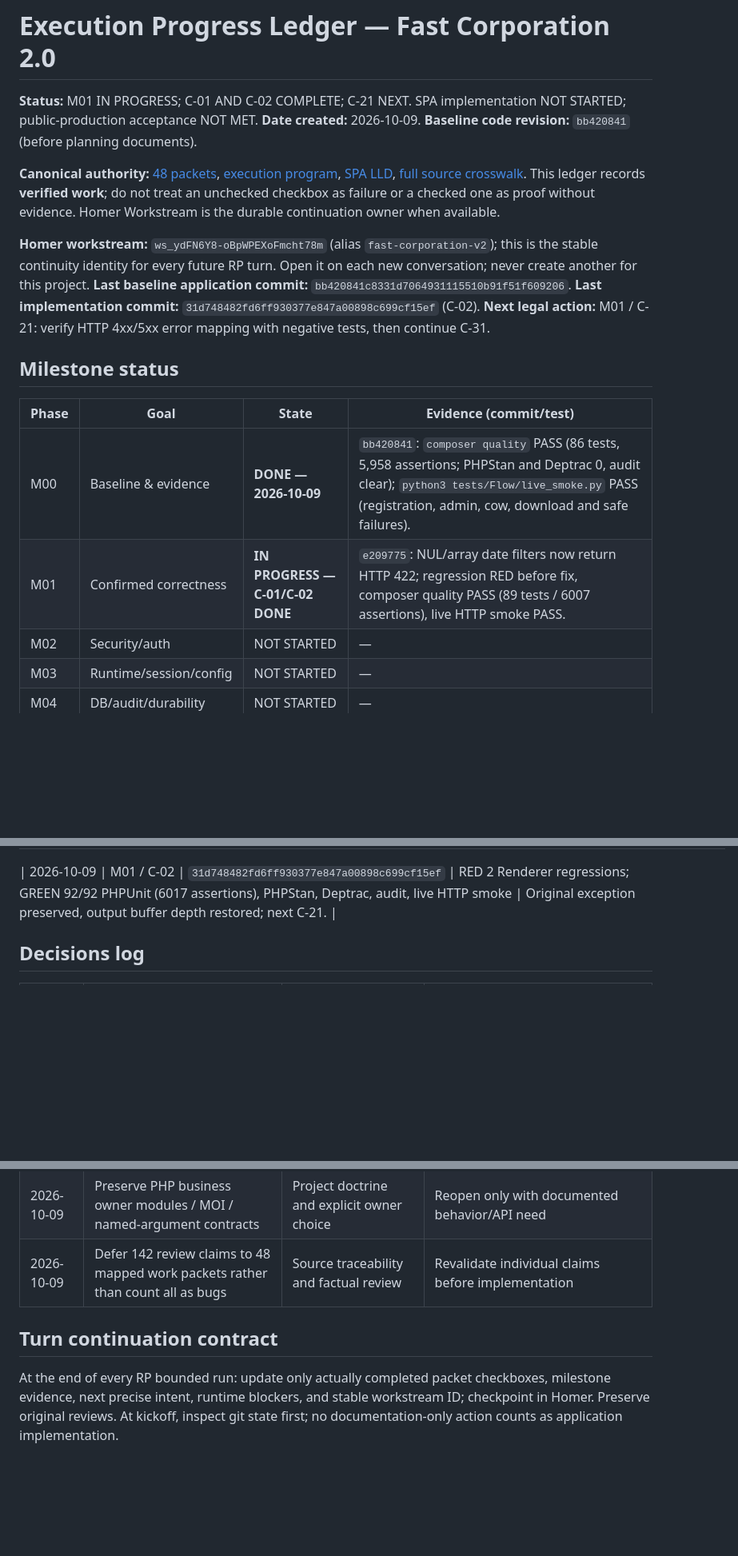
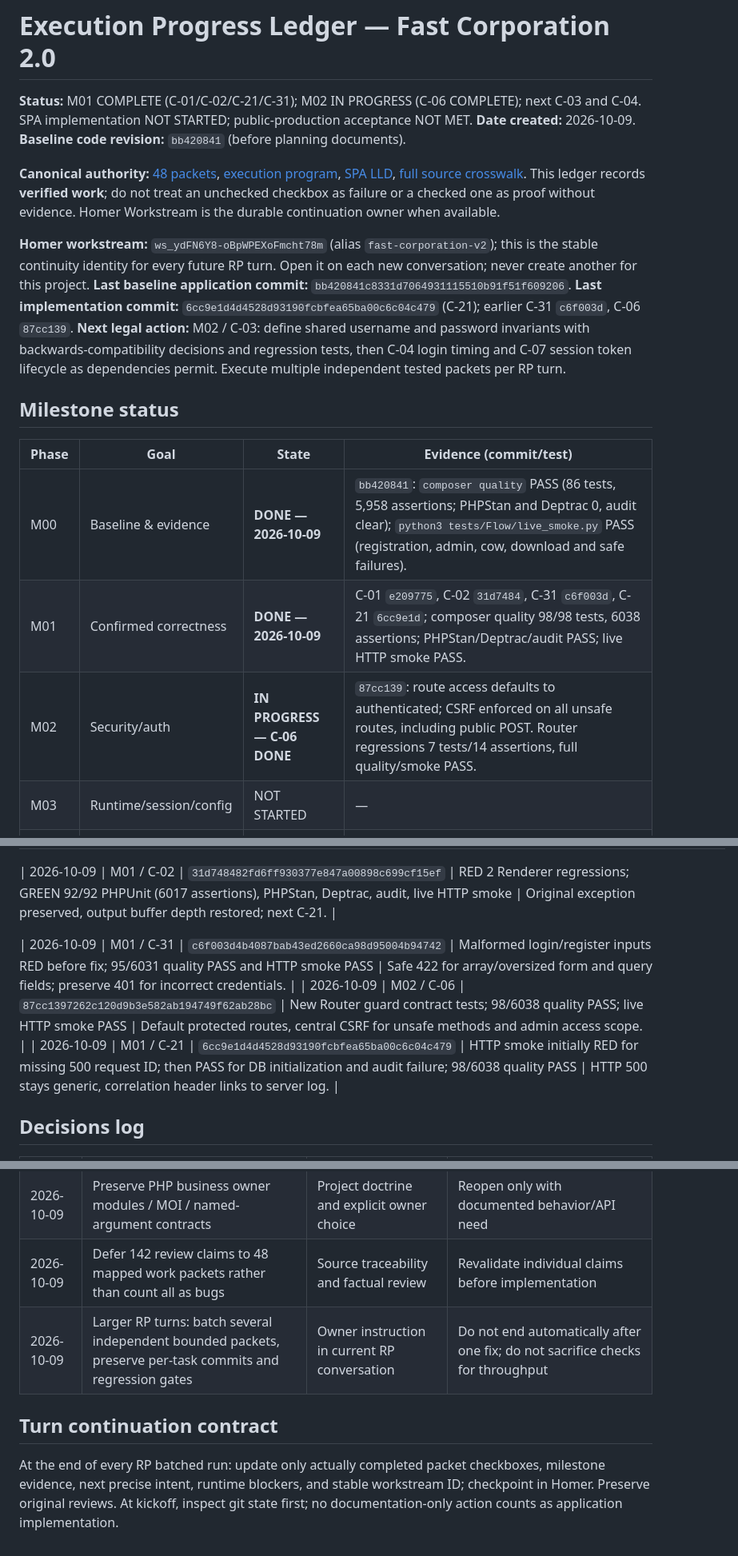
Before and after one commit to shomsy/fast-corporation-php-task, a Markdown page: docs/roadmap/EXECUTION-PROGRESS.md, 3 parts joined by grey strips. Shown at 80% size. Drawn GitHub-style; blank space fills up the shorter version.

Commit message:
docs: record three fixes and batch multiple RP packets per turn

```diff
--- a/docs/roadmap/EXECUTION-PROGRESS.md
+++ b/docs/roadmap/EXECUTION-PROGRESS.md
@@ -1,20 +1,20 @@
 # Execution Progress Ledger — Fast Corporation 2.0
 
-**Status:** M01 IN PROGRESS; C-01 AND C-02 COMPLETE; C-21 NEXT. SPA implementation NOT STARTED; public-production acceptance NOT MET. **Date created:** 2026-10-09. **Baseline code revision:** `bb420841` (before planning documents).
+**Status:** M01 COMPLETE (C-01/C-02/C-21/C-31); M02 IN PROGRESS (C-06 COMPLETE); next C-03 and C-04. SPA implementation NOT STARTED; public-production acceptance NOT MET. **Date created:** 2026-10-09. **Baseline code revision:** `bb420841` (before planning documents).
 
 **Canonical authority:** [48 packets](CANONICAL-REMEDIATION-PLAN.md), [execution program](EXECUTION-PROGRAM.md), [SPA LLD](FRONTEND-SPA-LLD.md), [full source crosswalk](REVIEW-TRACEABILITY.md). This ledger records **verified work**; do not treat an unchecked checkbox as failure or a checked one as proof without evidence. Homer Workstream is the durable continuation owner when available.
 
 **Homer workstream:** `ws_ydFN6Y8-oBpWPEXoFmcht78m` (alias `fast-corporation-v2`); this is the stable continuity identity for every future RP turn. Open it on each new conversation; never create another for this project.
-**Last baseline application commit:** `bb420841c8331d7064931115510b91f51f609206`. **Last implementation commit:** `31d748482fd6ff930377e847a00898c699cf15ef` (C-02).
-**Next legal action:** M01 / C-21: verify HTTP 4xx/5xx error mapping with negative tests, then continue C-31.
+**Last baseline application commit:** `bb420841c8331d7064931115510b91f51f609206`. **Last implementation commit:** `6cc9e1d4d4528d93190fcbfea65ba00c6c04c479` (C-21); earlier C-31 `c6f003d`, C-06 `87cc139`.
+**Next legal action:** M02 / C-03: define shared username and password invariants with backwards-compatibility decisions and regression tests, then C-04 login timing and C-07 session token lifecycle as dependencies permit. Execute multiple independent tested packets per RP turn.
 
 ## Milestone status
 
 | Phase | Goal | State | Evidence (commit/test) |
 |---|---|---|---|
 | M00 | Baseline & evidence | **DONE — 2026-10-09** | `bb420841`: `composer quality` PASS (86 tests, 5,958 assertions; PHPStan and Deptrac 0, audit clear); `python3 tests/Flow/live_smoke.py` PASS (registration, admin, cow, download and safe failures). |
-| M01 | Confirmed correctness | **IN PROGRESS — C-01/C-02 DONE** | `e209775`: NUL/array date filters now return HTTP 422; regression RED before fix, composer quality PASS (89 tests / 6007 assertions), live HTTP smoke PASS. |
-| M02 | Security/auth | NOT STARTED | — |
+| M01 | Confirmed correctness | **DONE — 2026-10-09** | C-01 `e209775`, C-02 `31d7484`, C-31 `c6f003d`, C-21 `6cc9e1d`; composer quality 98/98 tests, 6038 assertions; PHPStan/Deptrac/audit PASS; live HTTP smoke PASS. |
+| M02 | Security/auth | **IN PROGRESS — C-06 DONE** | `87cc139`: route access defaults to authenticated; CSRF enforced on all unsafe routes, including public POST. Router regressions 7 tests/14 assertions, full quality/smoke PASS. |
 | M03 | Runtime/session/config | NOT STARTED | — |
 | M04 | DB/audit/durability | NOT STARTED | — |
 | M05 | Analytics/performance | NOT STARTED | — |
@@ -89,6 +89,10 @@
 
 | 2026-10-09 | M01 / C-02 | `31d748482fd6ff930377e847a00898c699cf15ef` | RED 2 Renderer regressions; GREEN 92/92 PHPUnit (6017 assertions), PHPStan, Deptrac, audit, live HTTP smoke | Original exception preserved, output buffer depth restored; next C-21. |
 
+| 2026-10-09 | M01 / C-31 | `c6f003d4b4087bab43ed2660ca98d95004b94742` | Malformed login/register inputs RED before fix; 95/6031 quality PASS and HTTP smoke PASS | Safe 422 for array/oversized form and query fields; preserve 401 for incorrect credentials. |
+| 2026-10-09 | M02 / C-06 | `87cc1397262c120d9b3e582ab194749f62ab28bc` | New Router guard contract tests; 98/6038 quality PASS; live HTTP smoke PASS | Default protected routes, central CSRF for unsafe methods and admin access scope. |
+| 2026-10-09 | M01 / C-21 | `6cc9e1d4d4528d93190fcbfea65ba00c6c04c479` | HTTP smoke initially RED for missing 500 request ID; then PASS for DB initialization and audit failure; 98/6038 quality PASS | HTTP 500 stays generic, correlation header links to server log. |
+
 ## Decisions log
 
 | Date | Decision | Basis | Consequence / reopen trigger |
@@ -96,7 +100,8 @@
 | 2026-10-09 | Vanilla JavaScript ES Modules SPA; same-origin PHP session cookies; no JWT | User-approved architecture direction | Reconsider only if independently deployed clients or product scale changes justify it |
 | 2026-10-09 | Preserve PHP business owner modules / MOI / named-argument contracts | Project doctrine and explicit owner choice | Reopen only with documented behavior/API need |
 | 2026-10-09 | Defer 142 review claims to 48 mapped work packets rather than count all as bugs | Source traceability and factual review | Revalidate individual claims before implementation |
+| 2026-10-09 | Larger RP turns: batch several independent bounded packets, preserve per-task commits and regression gates | Owner instruction in current RP conversation | Do not end automatically after one fix; do not sacrifice checks for throughput |
 
 ## Turn continuation contract
 
-At the end of every RP bounded run: update only actually completed packet checkboxes, milestone evidence, next precise intent, runtime blockers, and stable workstream ID; checkpoint in Homer. Preserve original reviews. At kickoff, inspect git state first; no documentation-only action counts as application implementation.
+At the end of every RP batched run: update only actually completed packet checkboxes, milestone evidence, next precise intent, runtime blockers, and stable workstream ID; checkpoint in Homer. Preserve original reviews. At kickoff, inspect git state first; no documentation-only action counts as application implementation.
```
Also changed, not shown: other parts of docs/roadmap/EXECUTION-PROGRESS.md (+4 -4 lines), docs/roadmap/EXECUTION-PROGRAM.md (+3 -3 lines), docs/roadmap/RP-EXECUTION-PROMPT.md (+7 -7 lines).
